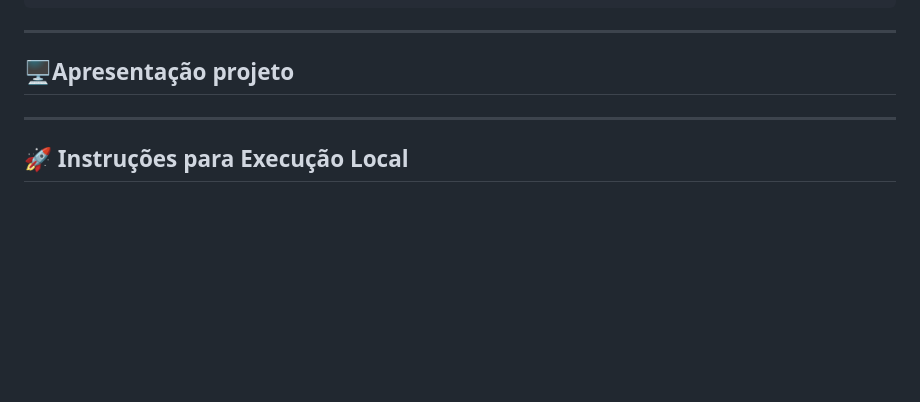
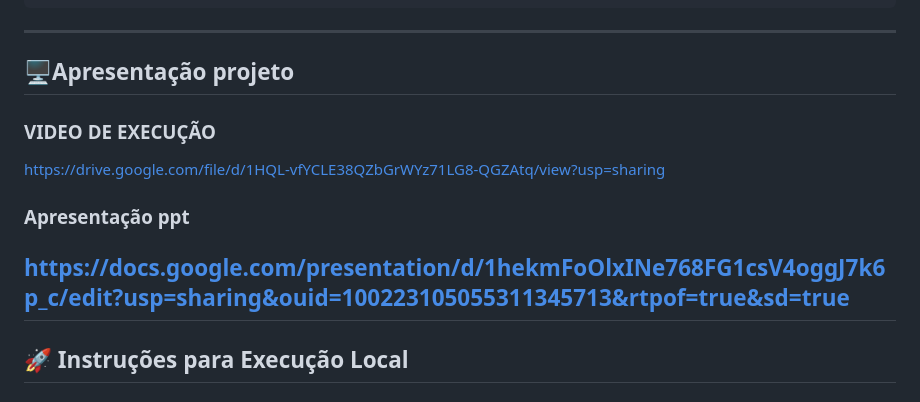
Before and after one commit to alva010203/ASA-Entrega-01, a Markdown page: README.md, the part around the change. Drawn GitHub-style; blank space fills up the shorter version.

```diff
--- a/README.md
+++ b/README.md
@@ -68,6 +68,12 @@ atividade-asa-01/               # Raiz do projeto da atividade ASA‑01
 <a name="Apresentação"></a>
 ## 🖥️Apresentação projeto
 
+### VIDEO DE EXECUÇÃO
+
+https://drive.google.com/file/d/1HQL-vfYCLE38QZbGrWYz71LG8-QGZAtq/view?usp=sharing
+
+### Apresentação ppt
+https://docs.google.com/presentation/d/1hekmFoOlxINe768FG1csV4oggJ7k6p_c/edit?usp=sharing&ouid=100223105055311345713&rtpof=true&sd=true
 ---
 
 <a name="Instruções"></a>
```
